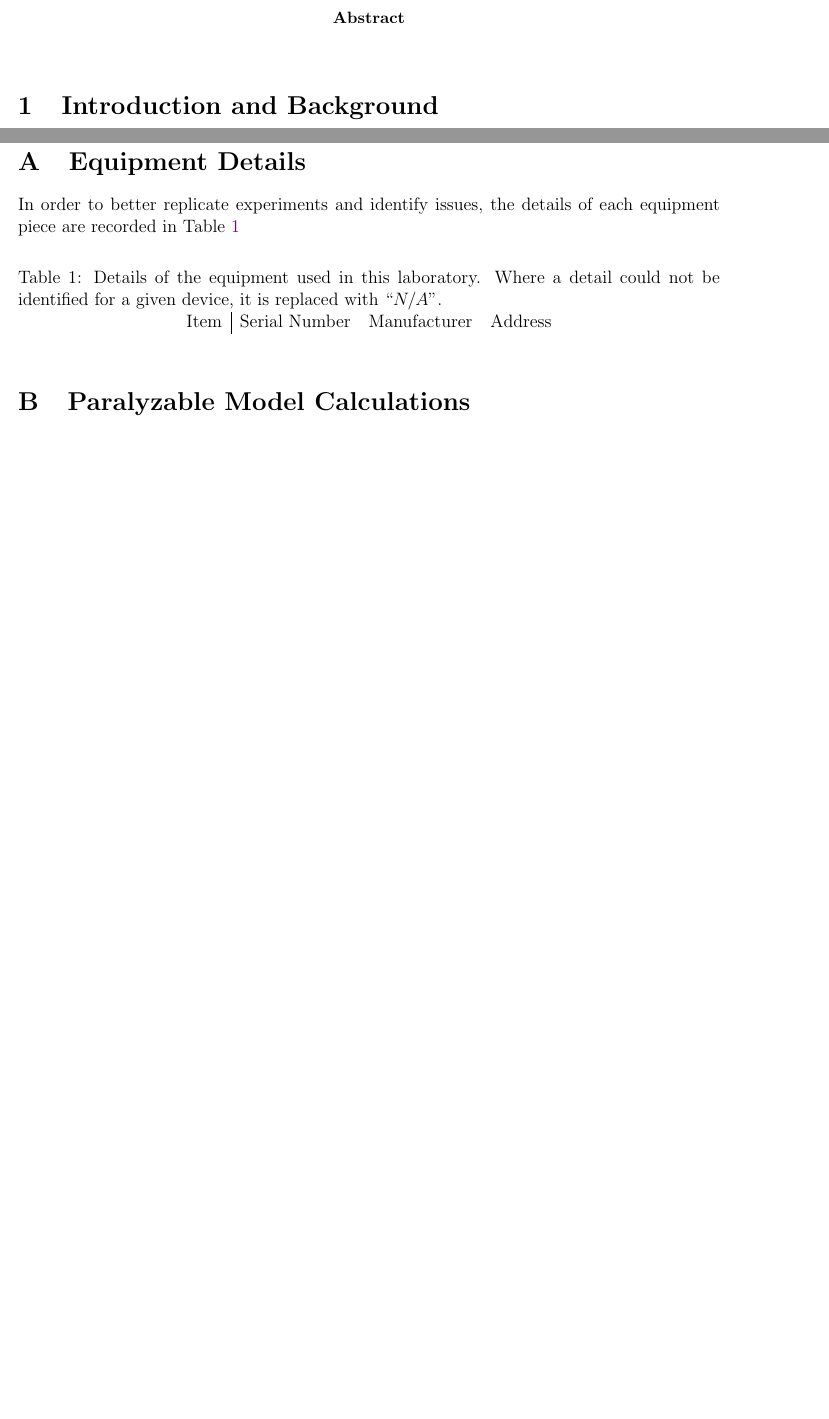
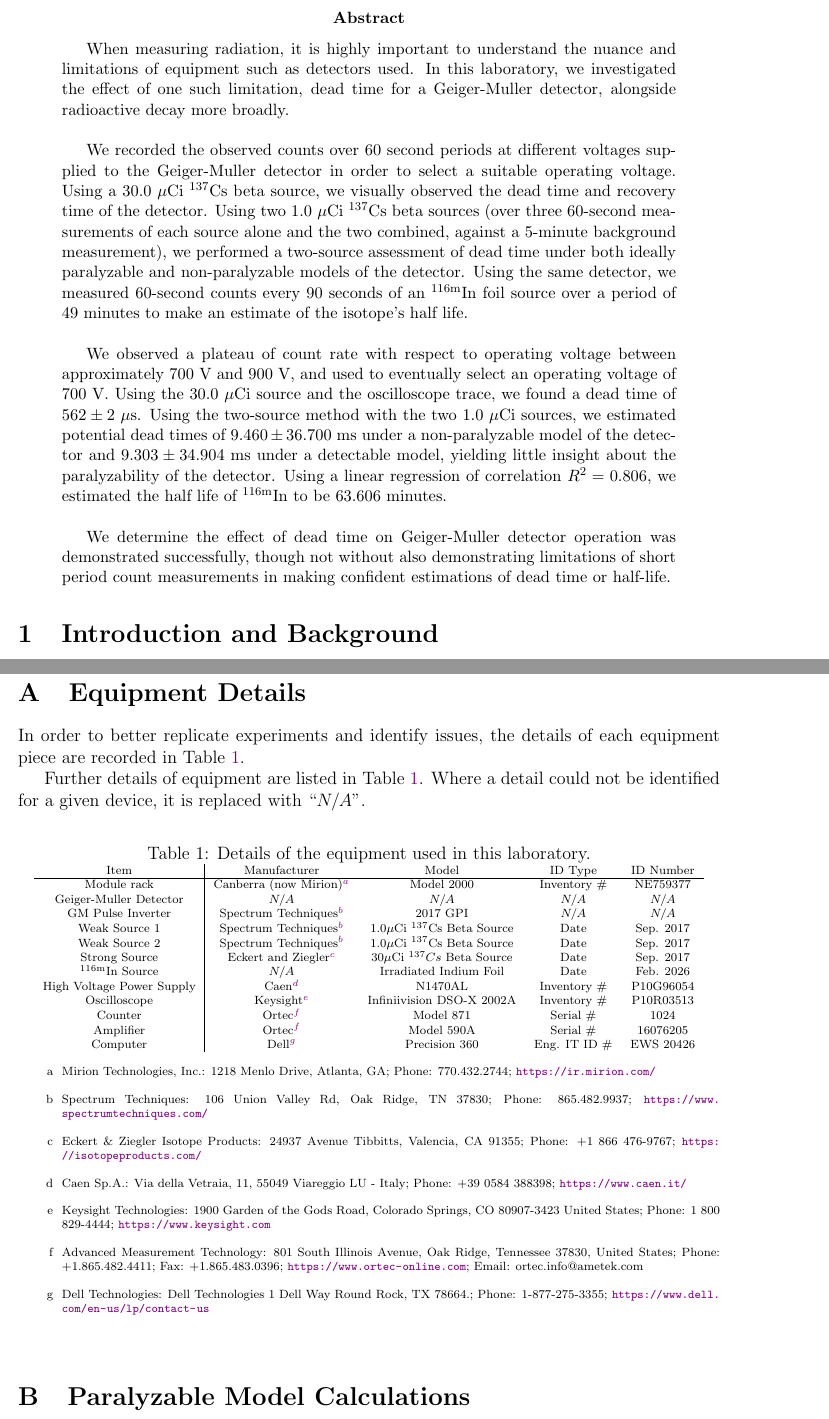
Before and after one commit to osanstrong/451-report3, a LaTeX paper (main.tex): two parts of pages 3 and 17 of 20 before the commit and two parts of pages 3 and 19 of 22 after it, joined at a grey line, cut so that both start at the same text, the shorter picture padded with empty space. Compiled offline with pdfLaTeX.

Commit message:
abstract and tweaks idfk at this point

```diff
--- a/main.tex
+++ b/main.tex
@@ -1,14 +1,14 @@
 \documentclass[12pt]{article}
 \usepackage{graphicx} % Required for inserting images
 
-\title{Lab 3: Proportional Counters and Geiger Muller (GM) Counters}
+\title{Lab 3: Proportional Counters and Geiger-Muller (GM) Counters}
 \author{Owen Strong \\
 \itshape Prof.: Angela DiFulvio\\
 \itshape TA: Kholod Mahmoud \\
 \itshape TA: Shaffer Bauer \\
 \itshape TA: Justin Jia \\
 }
-\date{7 February 2026}
+\date{21 February 2026}
 
 \usepackage[
     style=ieee
@@ -20,11 +20,13 @@
 
 \newcommand{\micCi}{$\mathrm{\mu Ci}$}
 \newcommand{\InMeta}{$\mathrm{^{116m}In}$}
+\newcommand{\CsSrc}{$^{137}$Cs}
 
 \usepackage{placeins} % FloatBarrier
 \usepackage{amsmath} % align
 \usepackage{xcolor}
 \usepackage[colorlinks=true, citecolor=violet, linkcolor=violet, urlcolor=violet]{hyperref}
+\usepackage{enumitem}
 
 \begin{document}
 \pagenumbering{gobble}
@@ -34,6 +36,20 @@
 \pagebreak
 \pagenumbering{arabic}
 \begin{abstract}
+When measuring radiation, it is highly important to understand the nuance and limitations of equipment such as detectors used.
+In this laboratory, we investigated the effect of one such limitation, dead time for a Geiger-Muller detector, alongside radioactive decay more broadly. \\
+
+We recorded the observed counts over 60 second periods at different voltages supplied to the Geiger-Muller detector in order to select a suitable operating voltage.
+Using a 30.0~\micCi~\CsSrc~beta source, we visually observed the dead time and recovery time of the detector.
+Using two 1.0~\micCi~\CsSrc~beta sources (over three 60-second measurements of each source alone and the two combined, against a 5-minute background measurement), we performed a two-source  assessment of dead time under both ideally paralyzable and non-paralyzable models of the detector.
+Using the same detector, we measured 60-second counts every 90 seconds of an \InMeta~foil source over a period of 49 minutes to make an estimate of the isotope's half life.\\
+
+We observed a plateau of count rate with respect to operating voltage between approximately 700~V and 900~V, and used to eventually select an operating voltage of 700~V.
+Using the 30.0~\micCi~source and the oscilloscope trace, we found a dead time of $562\pm2~\mathrm{\mu s}$.
+Using the two-source method with the two 1.0~\micCi~sources, we estimated potential dead times of $9.460\pm36.700$~ms under a non-paralyzable model of the detector and $9.303\pm34.904$~ms under a detectable model, yielding little insight about the paralyzability of the detector.
+Using a linear regression of correlation $R^2=0.806$, we estimated the half life of~\InMeta~to be 63.606 minutes.\\
+
+We determine the effect of dead time on Geiger-Muller detector operation was demonstrated successfully, though not without also demonstrating limitations of short period count measurements in making confident estimations of dead time or half-life.
 
 \end{abstract}
 
@@ -423,19 +447,84 @@ However, the count data were undesirably noisy, limiting confidence in the regre
 \appendix
 \pagebreak
 \FloatBarrier\section{Equipment Details}\label{app:equip}
-In order to better replicate experiments and identify issues, the details of each equipment piece are recorded in Table~\ref{tab:equip}
+In order to better replicate experiments and identify issues, the details of each equipment piece are recorded in Table~\ref{tab:equip}.
 
 \newcommand{\na}{$N/A$}
-\begin{table}[!htb]
+\newcommand{\sref}[1]{$^{\ref{#1}}$}
+\FloatBarrier
+Further details of equipment are listed in Table~\ref{tab:equip}.
+Where a detail could not be identified for a given device, it is replaced with ``\na''.
+\begin{table}[!h]
     \centering
-    \caption{Details of the equipment used in this laboratory.
-    Where a detail could not be identified for a given device, it is replaced with ``\na''.}\label{tab:equip}
-    \begin{tabular}{c|ccc}
-        Item & Serial Number & Manufacturer & Address \\
+    \small
+    \caption{Details of the equipment used in this laboratory.}
+    \label{tab:equip}
+    \scriptsize
+    \begin{tabular}{c|cccc}
+        Item & Manufacturer & Model & ID Type & ID Number\\\hline
+        Module rack & Canberra (now Mirion)\sref{addr:mirion}& Model 2000 & Inventory \# & NE759377 \\
+        Geiger-Muller Detector & \na & \na & \na & \na \\
+        GM Pulse Inverter & Spectrum Techniques\sref{addr:spect} & 2017 GPI & \na & \na \\
+        % Multichannel Analyzer & Ortec\sref{addr:ortec} & EasyMCA & Inventory \# & P10F79090 \\
+        Weak Source 1 & Spectrum Techniques\sref{addr:spect} & 1.0\micCi ~$^{137}$Cs Beta Source & Date & Sep. 2017 \\
+        Weak Source 2 & Spectrum Techniques\sref{addr:spect} & 1.0\micCi ~$^{137}$Cs Beta Source & Date & Sep. 2017 \\
+        Strong Source & Eckert and Ziegler\sref{addr:eck-zieg} & 30\micCi~$^{137}Cs$ Beta Source & Date & Sep. 2017 \\
+        \InMeta~Source & \na & Irradiated Indium Foil & Date & Feb. 2026 \\
+        High Voltage Power Supply & Caen\sref{addr:caen} & N1470AL & Inventory \# & P10G96054 \\
+        % Pulser & Ortec\sref{addr:ortec} & Model 480 & \na & \na \\
+        Oscilloscope & Keysight\sref{addr:keys} & Infiniivision DSO-X 2002A & Inventory \# & P10R03513 \\
+        Counter & Ortec\sref{addr:ortec} & Model 871 & Serial \# & 1024 \\
+        % Preamplifier & Ortec\sref{addr:ortec} & Model 142PC & Serial \# & 2780r17 \\
+        Amplifier & Ortec\sref{addr:ortec} & Model 590A & Serial \# & 16076205 \\
+        Computer & Dell\sref{addr:dell} & Precision 360 & Eng. IT ID \# & EWS 20426 \\
 
     \end{tabular}
-
+    \begin{enumerate}[label=\alph*]
+        \item\label{addr:mirion}
+        Mirion Technologies, Inc.:
+        1218 Menlo Drive,
+        Atlanta, GA;
+        Phone: 770.432.2744;
+        \url{https://ir.mirion.com/}
+        \item\label{addr:spect}
+        Spectrum Techniques:
+        106 Union Valley Rd, Oak Ridge, TN 37830;
+        Phone: 865.482.9937;
+        \url{https://www.spectrumtechniques.com/}
+        \item\label{addr:eck-zieg}
+        Eckert \& Ziegler Isotope Products:
+        24937 Avenue Tibbitts, Valencia, CA 91355;
+        Phone: +1 866 476-9767;
+        \url{https://isotopeproducts.com/}
+        \item\label{addr:caen}
+        Caen Sp.A.:
+        Via della Vetraia, 11, 55049 Viareggio LU - Italy;
+        Phone: +39 0584 388398;
+        \url{https://www.caen.it/}
+        \item\label{addr:keys}
+        Keysight Technologies:
+        1900 Garden of the Gods Road, Colorado Springs, CO 80907-3423 United States;
+        Phone: 1 800 829-4444;
+        \url{https://www.keysight.com}
+        \item\label{addr:ortec}
+        Advanced Measurement Technology:
+        801 South Illinois Avenue,
+        Oak Ridge, Tennessee 37830,
+        United States;
+        Phone: +1.865.482.4411;
+        Fax: +1.865.483.0396;
+        \url{https://www.ortec-online.com};
+        Email: ortec.info@ametek.com
+        \item\label{addr:dell}
+        Dell Technologies:
+        Dell Technologies
+        1 Dell Way
+        Round Rock, TX 78664.;
+        Phone: 1-877-275-3355;
+        \url{https://www.dell.com/en-us/lp/contact-us}
+    \end{enumerate}
 \end{table}
+\FloatBarrier
 
 \section{Paralyzable Model Calculations}\label{app:para-script}
 The following \texttt{Python} script using the module \texttt{numpy} was used to solve for the dead time of a paralyzable detector using the two source method.
@@ -460,7 +549,7 @@ def find_n(m, dead_time):
         n = (n_max + n_min) / 2
         new_m = n*np.exp(-n*t)
 
-        if (new_m > m): # That n was too high, because it should result in a lower count rate than what we actually observed
+        if (new_m > m):
             n_max = n
         else:
             n_min = n
```
Also changed, not shown: main.tex (50 more changed lines).
